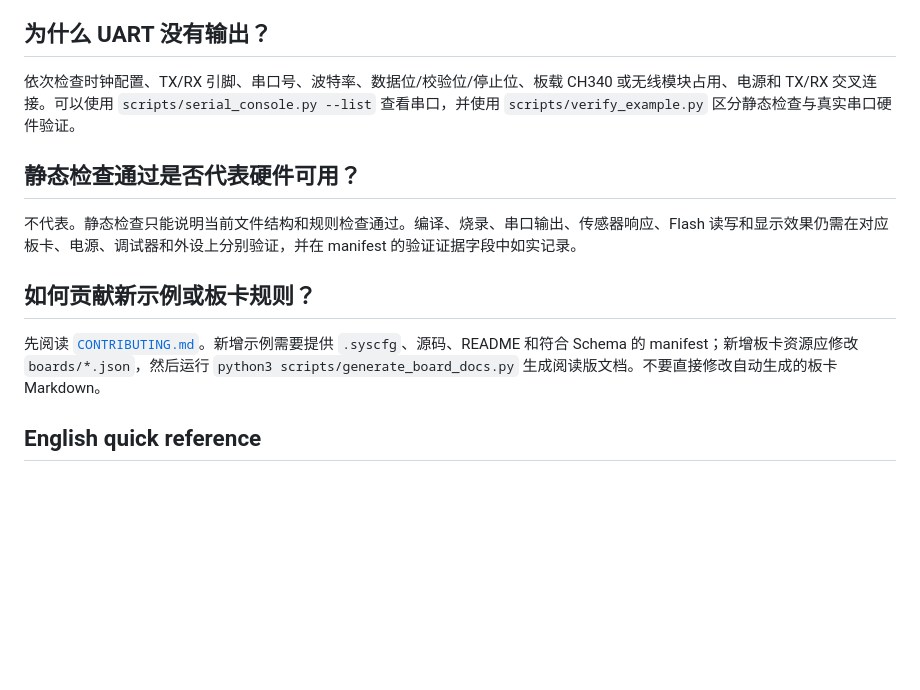
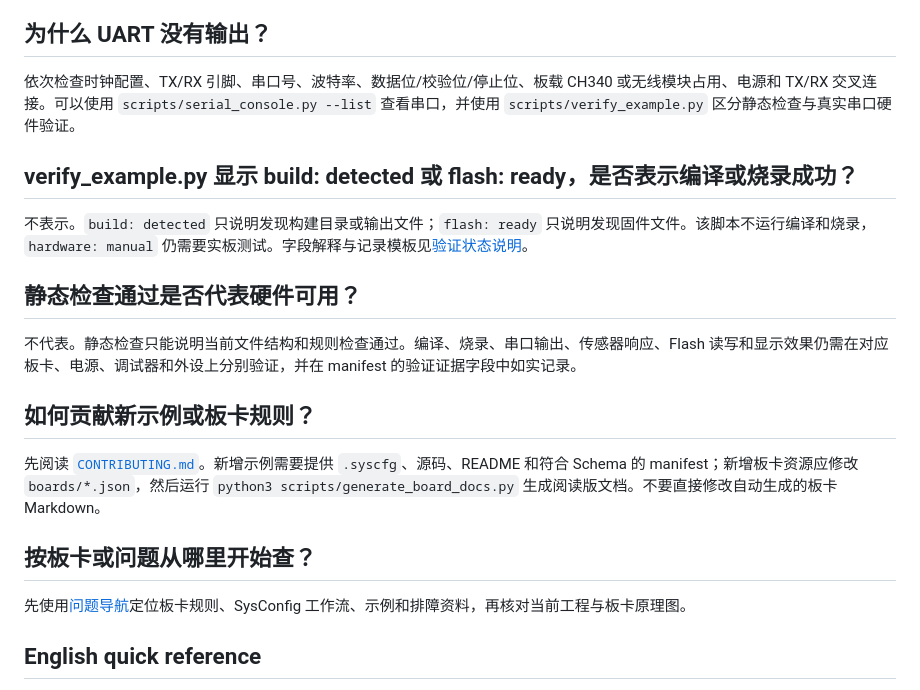
Before and after one commit to Ibook000/mspm0-skill, a Markdown page: docs/faq.md, the part around the change. Rendered like a GitHub page; blank space fills up the shorter version.

Commit message:
docs: connect question guide and clarify verification claims

```diff
--- a/docs/faq.md
+++ b/docs/faq.md
@@ -74,6 +74,10 @@ BSL、HFXT/LFXT、ROSC 和 SWD 引脚通常不能直接当作普通 GPIO 使用
 
 依次检查时钟配置、TX/RX 引脚、串口号、波特率、数据位/校验位/停止位、板载 CH340 或无线模块占用、电源和 TX/RX 交叉连接。可以使用 `scripts/serial_console.py --list` 查看串口，并使用 `scripts/verify_example.py` 区分静态检查与真实串口硬件验证。
 
+## verify_example.py 显示 build: detected 或 flash: ready，是否表示编译或烧录成功？
+
+不表示。`build: detected` 只说明发现构建目录或输出文件；`flash: ready` 只说明发现固件文件。该脚本不运行编译和烧录，`hardware: manual` 仍需要实板测试。字段解释与记录模板见[验证状态说明](verification-levels.md)。
+
 ## 静态检查通过是否代表硬件可用？
 
 不代表。静态检查只能说明当前文件结构和规则检查通过。编译、烧录、串口输出、传感器响应、Flash 读写和显示效果仍需在对应板卡、电源、调试器和外设上分别验证，并在 manifest 的验证证据字段中如实记录。
@@ -82,6 +86,10 @@ BSL、HFXT/LFXT、ROSC 和 SWD 引脚通常不能直接当作普通 GPIO 使用
 
 先阅读 [`CONTRIBUTING.md`](../CONTRIBUTING.md)。新增示例需要提供 `.syscfg`、源码、README 和符合 Schema 的 manifest；新增板卡资源应修改 `boards/*.json`，然后运行 `python3 scripts/generate_board_docs.py` 生成阅读版文档。不要直接修改自动生成的板卡 Markdown。
 
+## 按板卡或问题从哪里开始查？
+
+先使用[问题导航](topic-guide.md)定位板卡规则、SysConfig 工作流、示例和排障资料，再核对当前工程与板卡原理图。
+
 ## English quick reference
 
 Use this repository for AI-assisted TI MSPM0 development, SysConfig validation, board-aware pin selection, and reusable embedded examples. Start with `SKILL.md`, identify the board, read the matching board reference, inspect the example manifest, and run `python3 scripts/validate_repo.py`. Static or snapshot checks do not prove that firmware builds, flashes, or works on physical hardware.
```
